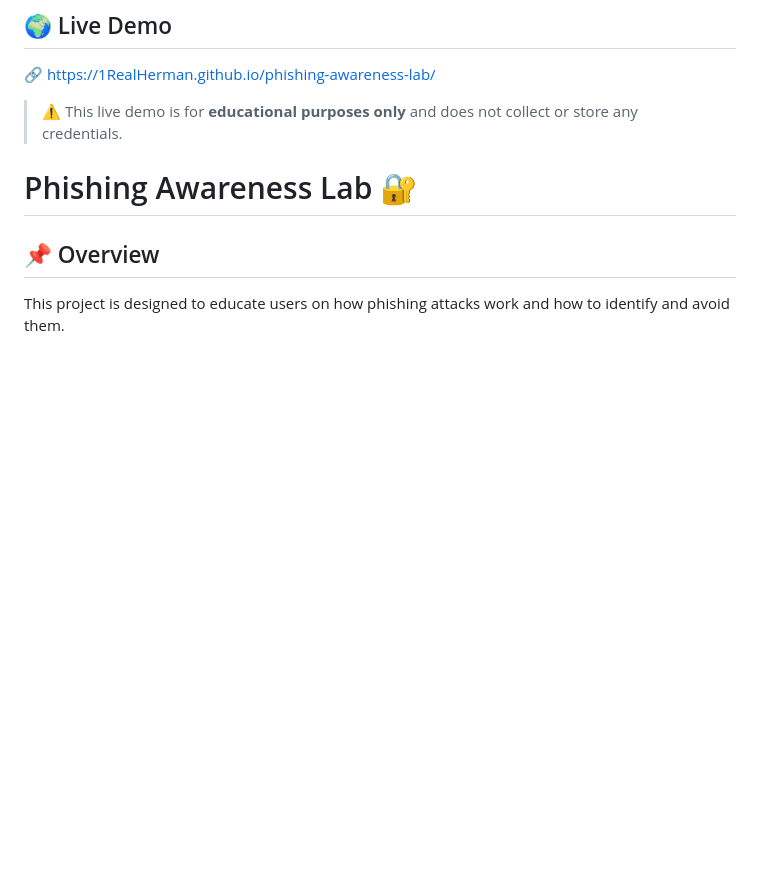
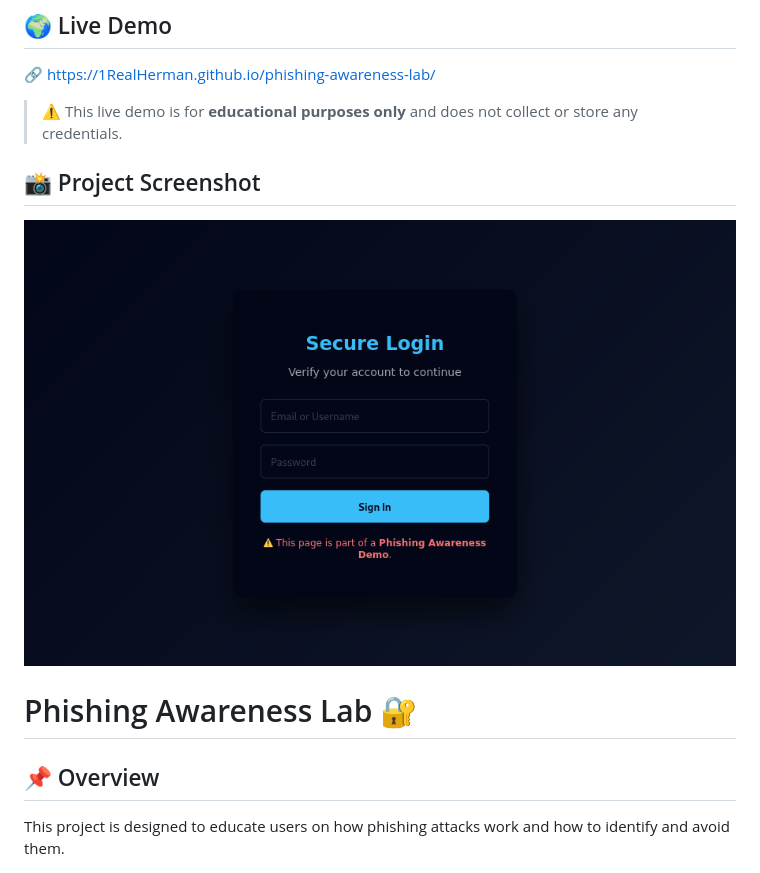
Before and after one commit to 1RealHerman/phishing-awareness-lab, a Markdown page: README.md, the part around the change. Rendered like a GitHub page; pictures changed too: screenshots/ui-demo.png (added); blank space fills up the shorter version.

Commit message:
Add project screenshot to README

```diff
--- a/README.md
+++ b/README.md
@@ -3,6 +3,9 @@
 
 > ⚠️ This live demo is for **educational purposes only** and does not collect or store any credentials.
 
+## 📸 Project Screenshot
+
+![Phishing Awareness Demo UI](screenshots/ui-demo.png)
 
 # Phishing Awareness Lab 🔐
 
```
